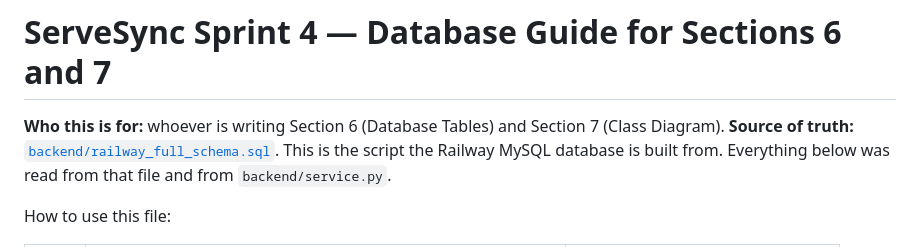
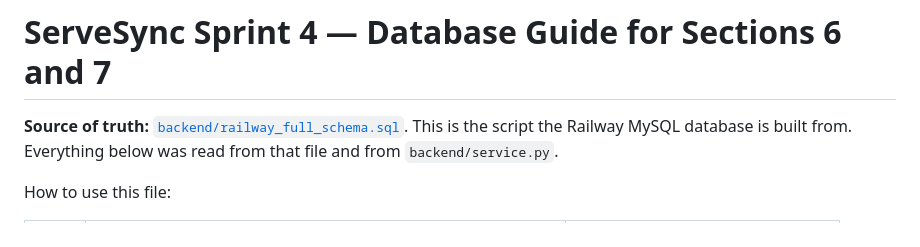
Before and after one commit to JamalFord/ServeSync, a Markdown page: docs/sprint4/01-database-sections-6-7.md, the part around the change. GitHub-like rendering.

```diff
--- a/docs/sprint4/01-database-sections-6-7.md
+++ b/docs/sprint4/01-database-sections-6-7.md
@@ -1,6 +1,6 @@
 # ServeSync Sprint 4 — Database Guide for Sections 6 and 7
 
-**Who this is for:** whoever is writing Section 6 (Database Tables) and Section 7 (Class Diagram).
+
 **Source of truth:** [`backend/railway_full_schema.sql`](../../backend/railway_full_schema.sql). This is the script the Railway MySQL database is built from. Everything below was read from that file and from `backend/service.py`.
 
 How to use this file:
```
